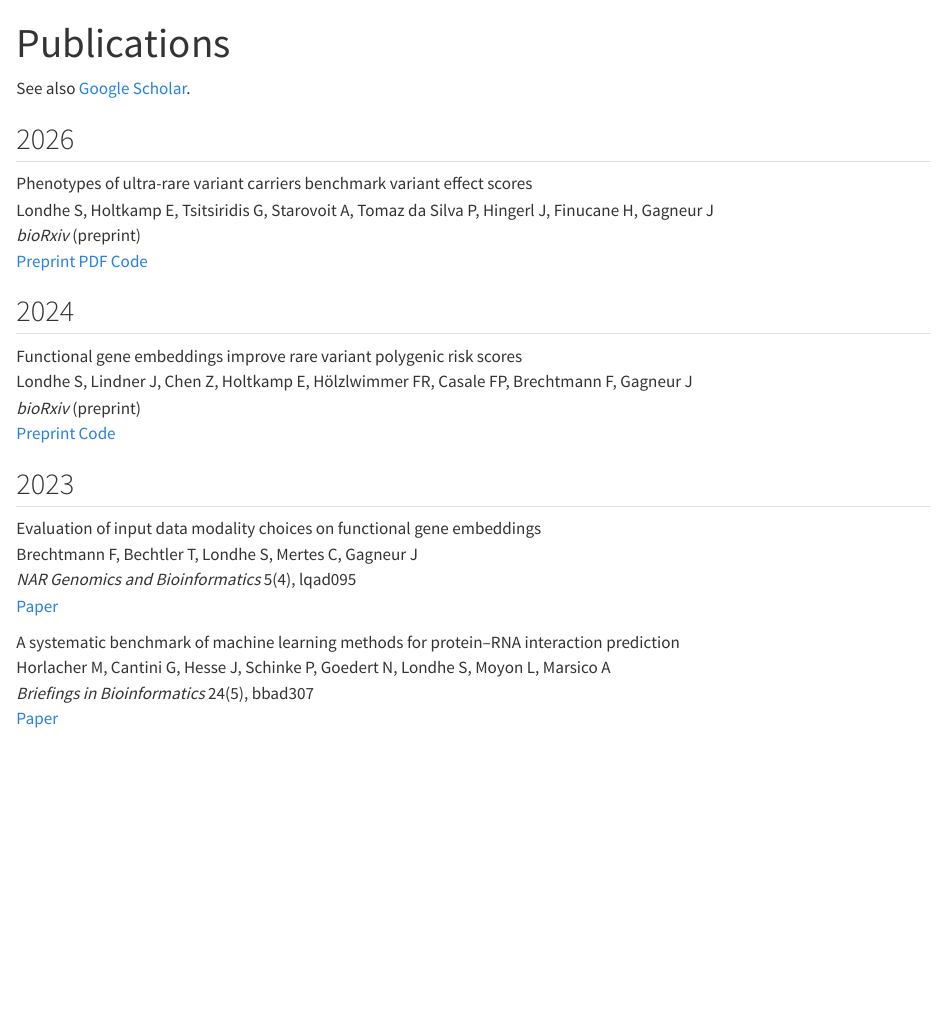
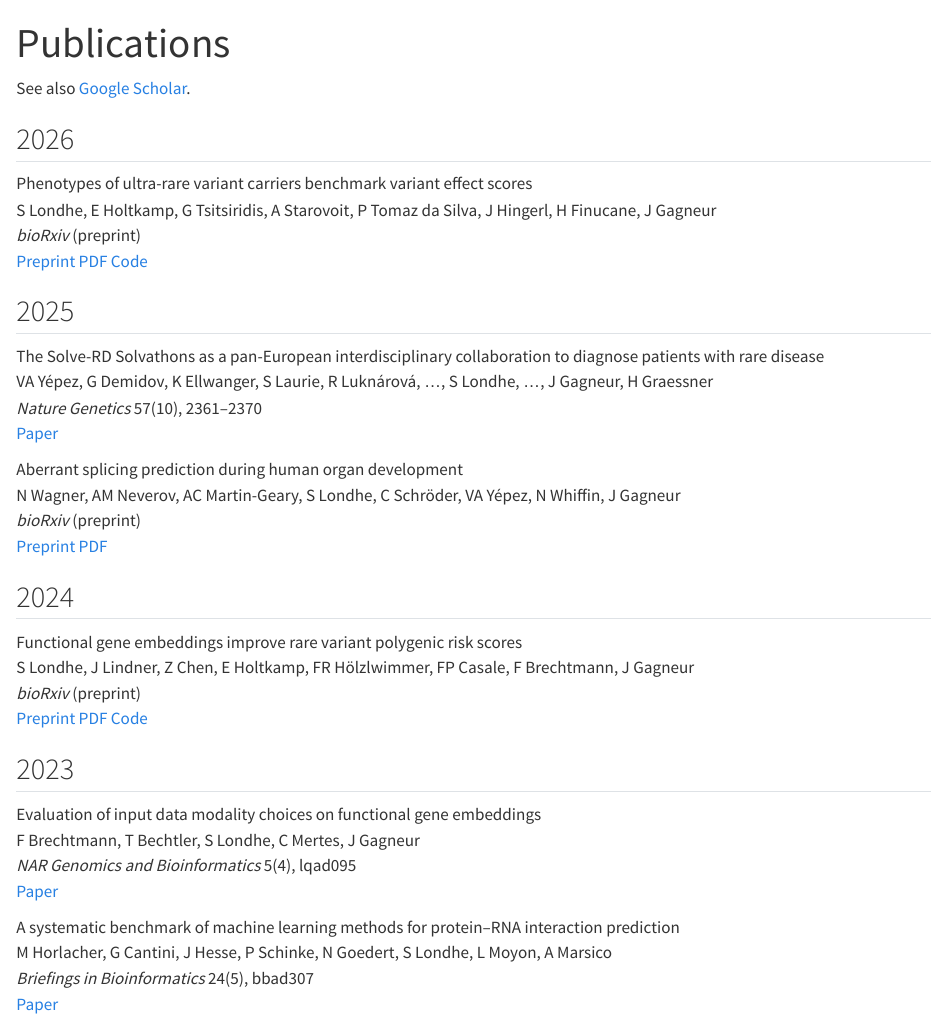
Before and after one commit to ShubhankarLondhe/shubhankarlondhe.github.io, a Quarto document (publications.qmd): the page in a window 1100 px wide, from its top. Rendered offline with R 4.5, knitr and Pandoc in place of Quarto, with nearby package versions.

Commit message:
Add two 2025 papers, Scholar-style author names, FuncRVP v3 PDF
Co-Authored-By: Claude Opus 5.5 <noreply@anthropic.com>

```diff
--- a/publications.qmd
+++ b/publications.qmd
@@ -10,20 +10,38 @@ See also [Google Scholar](https://scholar.google.com/citations?user=1gOQMKMAAAAJ
 
 ::: {.entry}
 [Phenotypes of ultra-rare variant carriers benchmark variant effect scores]{.entry-title}\
-[Londhe S]{.me}, Holtkamp E, Tsitsiridis G, Starovoit A, Tomaz da Silva P, Hingerl J, Finucane H, Gagneur J\
+[S Londhe]{.me}, E Holtkamp, G Tsitsiridis, A Starovoit, P Tomaz da Silva, J Hingerl, H Finucane, J Gagneur\
 [*bioRxiv* (preprint)]{.entry-meta}\
 [Preprint](https://www.biorxiv.org/content/10.64898/2026.10.01.755962v1){.pill}
 [PDF](https://www.biorxiv.org/content/10.64898/2026.10.01.755962v1.full.pdf){.pill}
 [Code](https://github.com/gagneurlab/ukbbgym){.pill}
 :::
 
+## 2025
+
+::: {.entry}
+[The Solve-RD Solvathons as a pan-European interdisciplinary collaboration to diagnose patients with rare disease]{.entry-title}\
+VA Yépez, G Demidov, K Ellwanger, S Laurie, R Luknárová, …, [S Londhe]{.me}, …, J Gagneur, H Graessner\
+[*Nature Genetics* 57(10), 2361–2370]{.entry-meta}\
+[Paper](https://doi.org/10.1038/s41588-025-02290-3){.pill}
+:::
+
+::: {.entry}
+[Aberrant splicing prediction during human organ development]{.entry-title}\
+N Wagner, AM Neverov, AC Martin-Geary, [S Londhe]{.me}, C Schröder, VA Yépez, N Whiffin, J Gagneur\
+[*bioRxiv* (preprint)]{.entry-meta}\
+[Preprint](https://www.biorxiv.org/content/10.1101/2025.07.16.665183v2){.pill}
+[PDF](https://www.biorxiv.org/content/10.1101/2025.07.16.665183v2.full.pdf){.pill}
+:::
+
 ## 2024
 
 ::: {.entry}
 [Functional gene embeddings improve rare variant polygenic risk scores]{.entry-title}\
-[Londhe S]{.me}, Lindner J, Chen Z, Holtkamp E, Hölzlwimmer FR, Casale FP, Brechtmann F, Gagneur J\
+[S Londhe]{.me}, J Lindner, Z Chen, E Holtkamp, FR Hölzlwimmer, FP Casale, F Brechtmann, J Gagneur\
 [*bioRxiv* (preprint)]{.entry-meta}\
-[Preprint](https://www.biorxiv.org/content/10.1101/2024.07.22.604535v1){.pill}
+[Preprint](https://www.biorxiv.org/content/10.1101/2024.07.22.604535v3){.pill}
+[PDF](https://www.biorxiv.org/content/10.1101/2024.07.22.604535v3.full.pdf){.pill}
 [Code](https://github.com/gagneurlab/funcRVP){.pill}
 :::
 
@@ -31,14 +49,14 @@ See also [Google Scholar](https://scholar.google.com/citations?user=1gOQMKMAAAAJ
 
 ::: {.entry}
 [Evaluation of input data modality choices on functional gene embeddings]{.entry-title}\
-Brechtmann F, Bechtler T, [Londhe S]{.me}, Mertes C, Gagneur J\
+F Brechtmann, T Bechtler, [S Londhe]{.me}, C Mertes, J Gagneur\
 [*NAR Genomics and Bioinformatics* 5(4), lqad095]{.entry-meta}\
 [Paper](https://doi.org/10.1093/nargab/lqad095){.pill}
 :::
 
 ::: {.entry}
 [A systematic benchmark of machine learning methods for protein–RNA interaction prediction]{.entry-title}\
-Horlacher M, Cantini G, Hesse J, Schinke P, Goedert N, [Londhe S]{.me}, Moyon L, Marsico A\
+M Horlacher, G Cantini, J Hesse, P Schinke, N Goedert, [S Londhe]{.me}, L Moyon, A Marsico\
 [*Briefings in Bioinformatics* 24(5), bbad307]{.entry-meta}\
 [Paper](https://doi.org/10.1093/bib/bbad307){.pill}
 :::
```
Also changed, not shown: index.qmd (+2 -2 lines), projects.qmd (+1 -1 lines).
